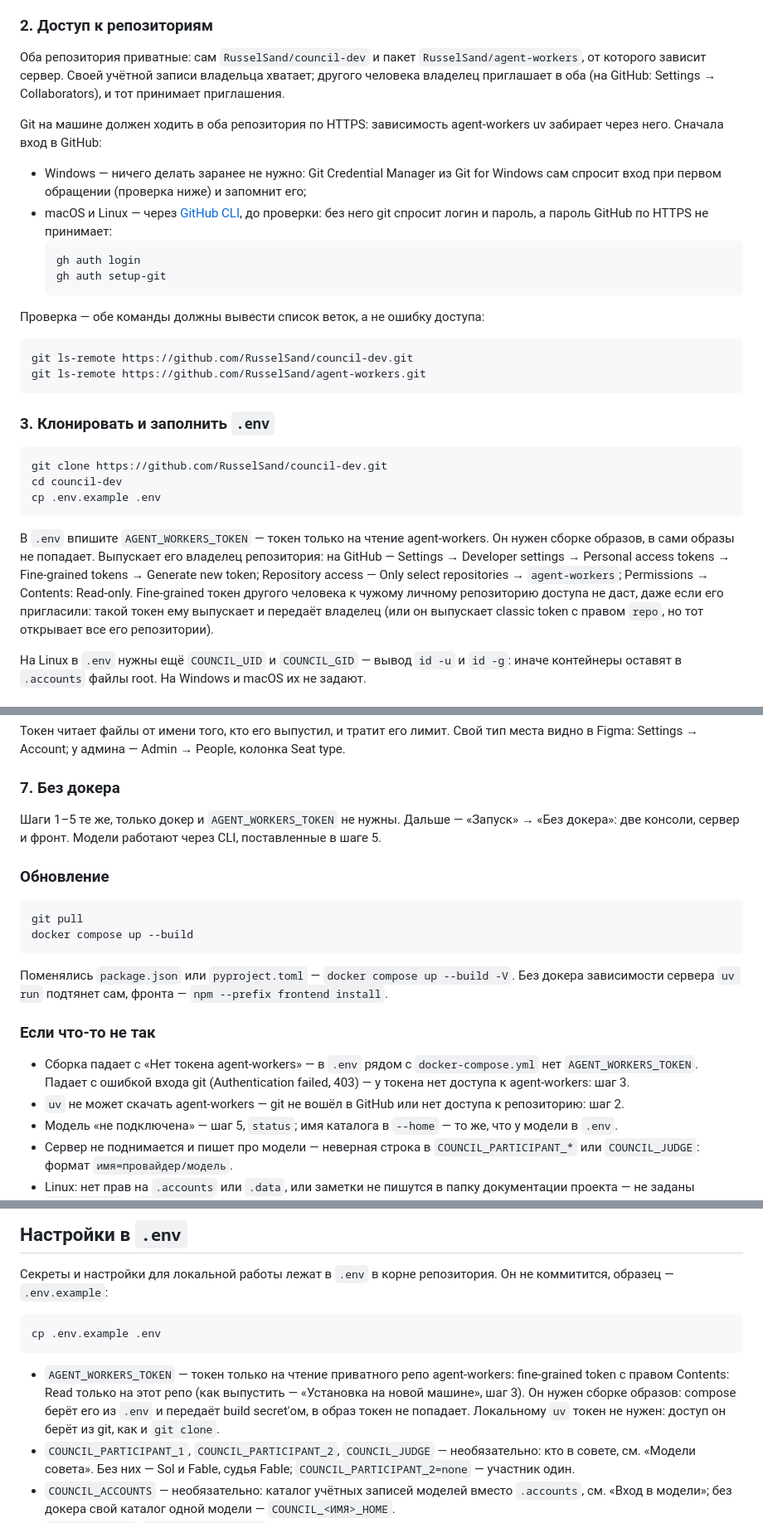
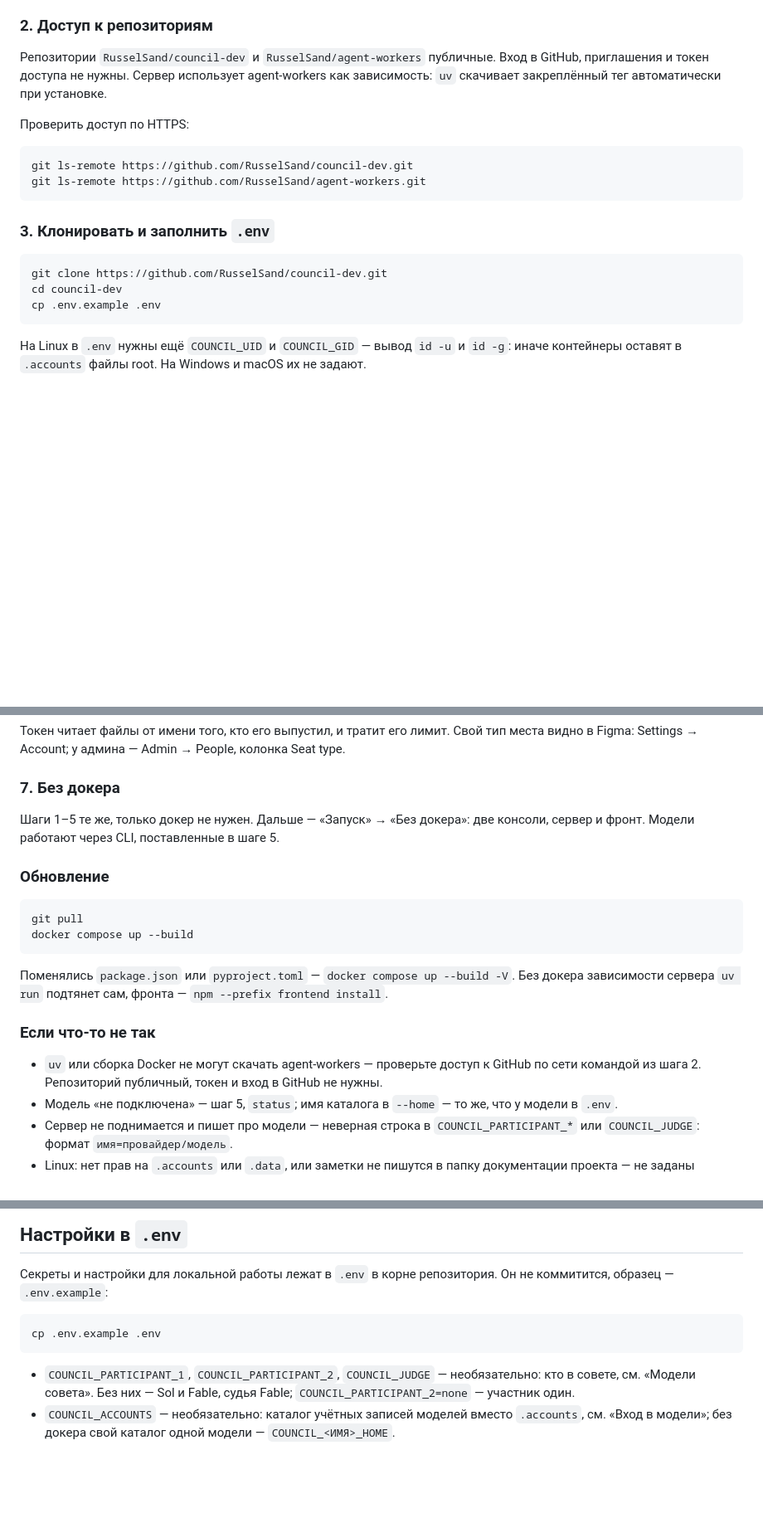
Before and after one commit to RusselSand/council-dev, a Markdown page: README.ru.md, 3 parts joined by grey strips. Shown at 83% size. GitHub-like rendering; blank space fills up the shorter version.

Commit message:
Документация: английские материалы на скриншотах и установка без GitHub-токена

````diff
--- a/README.ru.md
+++ b/README.ru.md
@@ -36,22 +36,11 @@ CLAUDE.md                       правила для агента: фронт;
 - Браузер на этой же машине: через него входят в модели.
 
 ### 2. Доступ к репозиториям
-Оба репозитория приватные: сам `RusselSand/council-dev` и пакет `RusselSand/agent-workers`, от
-которого зависит сервер. Своей учётной записи владельца хватает; другого человека владелец
-приглашает в оба (на GitHub: Settings → Collaborators), и тот принимает приглашения.
+Репозитории `RusselSand/council-dev` и `RusselSand/agent-workers` публичные. Вход в GitHub,
+приглашения и токен доступа не нужны. Сервер использует agent-workers как зависимость: `uv`
+скачивает закреплённый тег автоматически при установке.
 
-Git на машине должен ходить в оба репозитория по HTTPS: зависимость agent-workers uv забирает
-через него. Сначала вход в GitHub:
-- Windows — ничего делать заранее не нужно: Git Credential Manager из Git for Windows сам
-  спросит вход при первом обращении (проверка ниже) и запомнит его;
-- macOS и Linux — через [GitHub CLI](https://cli.github.com/), до проверки: без него git
-  спросит логин и пароль, а пароль GitHub по HTTPS не принимает:
-  ```bash
-  gh auth login
-  gh auth setup-git
-  ```
-
-Проверка — обе команды должны вывести список веток, а не ошибку доступа:
+Проверить доступ по HTTPS:
 ```bash
 git ls-remote https://github.com/RusselSand/council-dev.git
 git ls-remote https://github.com/RusselSand/agent-workers.git
@@ -63,14 +52,6 @@ git clone https://github.com/RusselSand/council-dev.git
 cd council-dev
 cp .env.example .env
 ```
-В `.env` впишите `AGENT_WORKERS_TOKEN` — токен только на чтение agent-workers. Он нужен
-сборке образов, в сами образы не попадает. Выпускает его владелец репозитория: на GitHub —
-Settings → Developer settings → Personal access tokens → Fine-grained tokens → Generate new
-token; Repository access — Only select repositories → `agent-workers`; Permissions →
-Contents: Read-only. Fine-grained токен другого человека к чужому личному репозиторию доступа
-не даст, даже если его пригласили: такой токен ему выпускает и передаёт владелец (или он
-выпускает classic token с правом `repo`, но тот открывает все его репозитории).
-
 На Linux в `.env` нужны ещё `COUNCIL_UID` и `COUNCIL_GID` — вывод `id -u` и `id -g`: иначе
 контейнеры оставят в `.accounts` файлы root. На Windows и macOS их не задают.
 
@@ -143,7 +124,7 @@ Collab Figma даёт 20 запросов в месяц, а исследован
 в Figma: Settings → Account; у админа — Admin → People, колонка Seat type.
 
 ### 7. Без докера
-Шаги 1–5 те же, только докер и `AGENT_WORKERS_TOKEN` не нужны. Дальше — «Запуск» → «Без
+Шаги 1–5 те же, только докер не нужен. Дальше — «Запуск» → «Без
 докера»: две консоли, сервер и фронт. Модели работают через CLI, поставленные в шаге 5.
 
 ### Обновление
@@ -155,11 +136,8 @@ docker compose up --build
 зависимости сервера `uv run` подтянет сам, фронта — `npm --prefix frontend install`.
 
 ### Если что-то не так
-- Сборка падает с «Нет токена agent-workers» — в `.env` рядом с `docker-compose.yml` нет
-  `AGENT_WORKERS_TOKEN`. Падает с ошибкой входа git (Authentication failed, 403) — у токена нет
-  доступа к agent-workers: шаг 3.
-- `uv` не может скачать agent-workers — git не вошёл в GitHub или нет доступа к репозиторию:
-  шаг 2.
+- `uv` или сборка Docker не могут скачать agent-workers — проверьте доступ к GitHub по сети
+  командой из шага 2. Репозиторий публичный, токен и вход в GitHub не нужны.
 - Модель «не подключена» — шаг 5, `status`; имя каталога в `--home` — то же, что у модели в
   `.env`.
 - Сервер не поднимается и пишет про модели — неверная строка в `COUNCIL_PARTICIPANT_*` или
@@ -184,11 +162,6 @@ docker compose up --build
 ```bash
 cp .env.example .env
 ```
-- `AGENT_WORKERS_TOKEN` — токен только на чтение приватного репо agent-workers:
-  fine-grained token с правом Contents: Read только на этот репо (как выпустить —
-  «Установка на новой машине», шаг 3). Он нужен сборке образов: compose берёт его из `.env` и
-  передаёт build secret'ом, в образ токен не попадает. Локальному `uv` токен не нужен: доступ он
-  берёт из git, как и `git clone`.
 - `COUNCIL_PARTICIPANT_1`, `COUNCIL_PARTICIPANT_2`, `COUNCIL_JUDGE` — необязательно: кто в
   совете, см. «Модели совета». Без них — Sol и Fable, судья Fable; `COUNCIL_PARTICIPANT_2=none`
   — участник один.
````
Also changed, not shown: other parts of README.ru.md (+2 -2 lines), README.md (+38 -24 lines), docs/screenshots/README.md (+13 -11 lines), docs/screenshots/options.png, docs/screenshots/outcomes.png, docs/screenshots/overview.png, docs/screenshots/research.png, docs/screenshots/slices.png, docs/screenshots/tasks.png, 7 other files.
